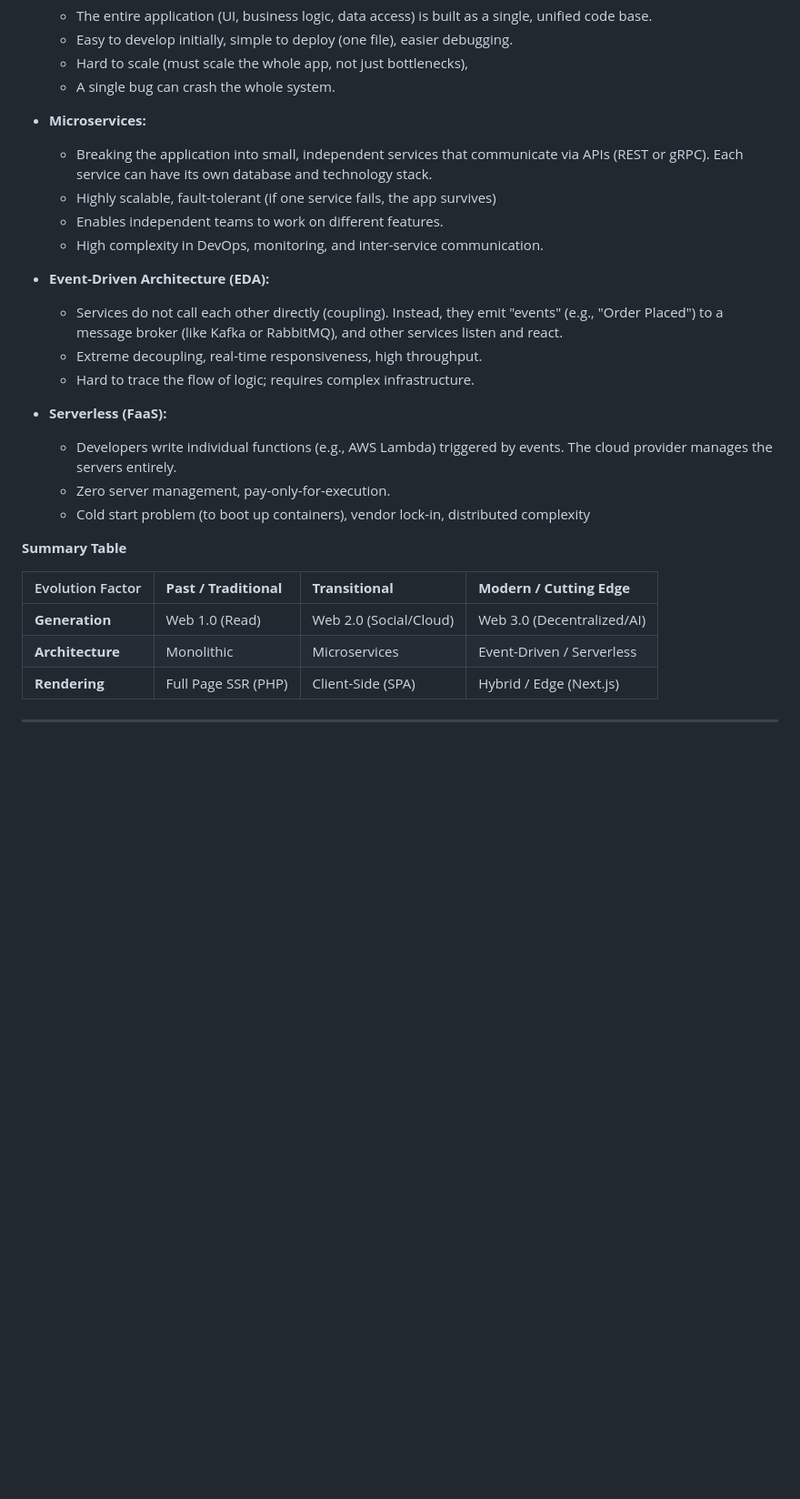
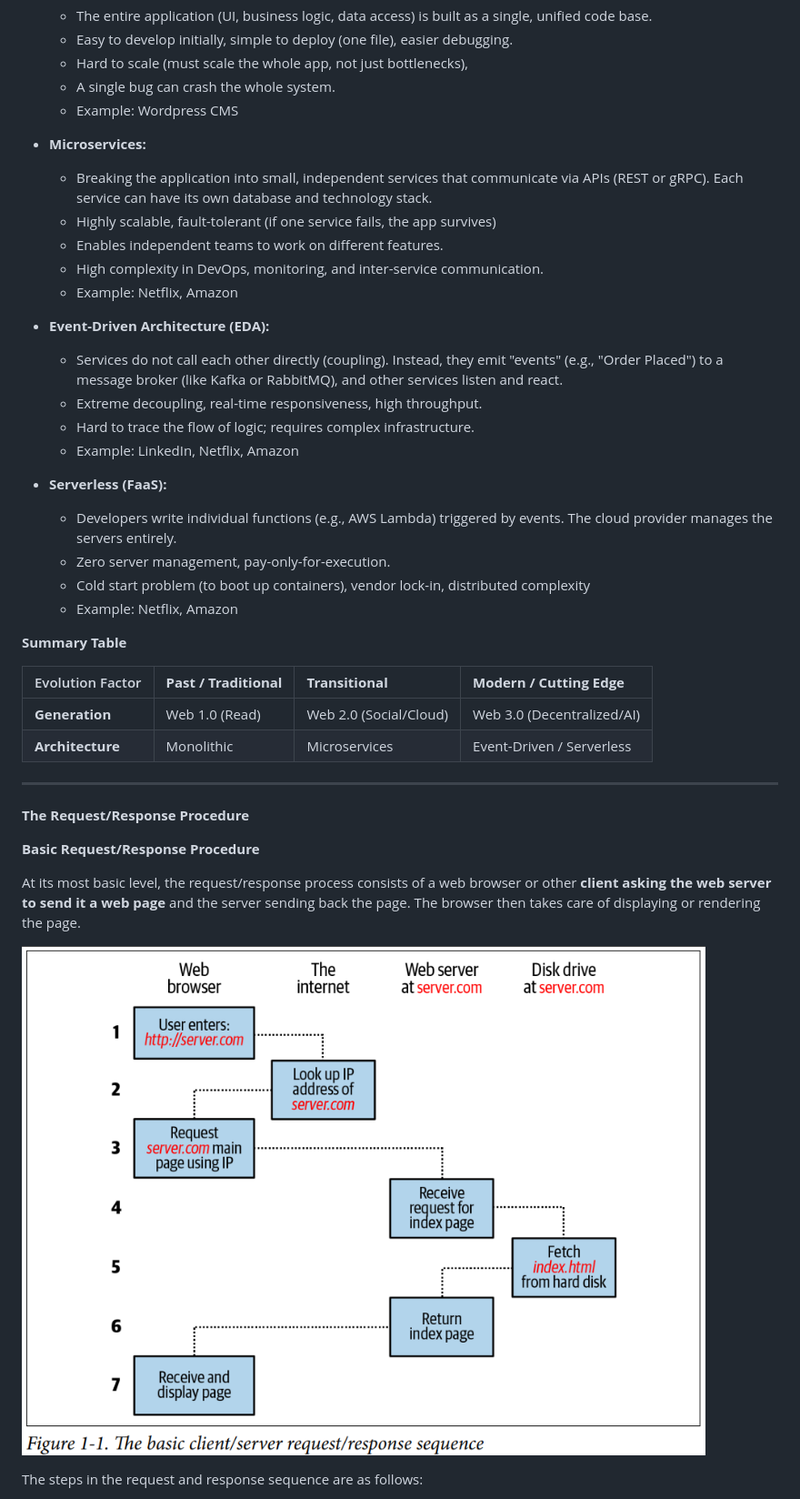
Before and after one commit to bidursapkota00/web-application-programming-bct, a Markdown page: README.md, the part around the change printed below. Shown: that part at 91% size. Drawn GitHub-style; pictures changed too: images/basic-req-res.png (added); blank space fills up the shorter version.

```diff
--- a/README.md
+++ b/README.md
@@ -81,6 +81,7 @@ World Wide Web (WWW), commonly known as the Web, is an **information system enab
   - Easy to develop initially, simple to deploy (one file), easier debugging.
   - Hard to scale (must scale the whole app, not just bottlenecks),
   - A single bug can crash the whole system.
+  - Example: Wordpress CMS
 
 - **Microservices:**
 
@@ -88,17 +89,20 @@ World Wide Web (WWW), commonly known as the Web, is an **information system enab
   - Highly scalable, fault-tolerant (if one service fails, the app survives)
   - Enables independent teams to work on different features.
   - High complexity in DevOps, monitoring, and inter-service communication.
+  - Example: Netflix, Amazon
 
 - **Event-Driven Architecture (EDA):**
 
   - Services do not call each other directly (coupling). Instead, they emit "events" (e.g., "Order Placed") to a message broker (like Kafka or RabbitMQ), and other services listen and react.
   - Extreme decoupling, real-time responsiveness, high throughput.
   - Hard to trace the flow of logic; requires complex infrastructure.
+  - Example: LinkedIn, Netflix, Amazon
 
 - **Serverless (FaaS):**
   - Developers write individual functions (e.g., AWS Lambda) triggered by events. The cloud provider manages the servers entirely.
   - Zero server management, pay-only-for-execution.
   - Cold start problem (to boot up containers), vendor lock-in, distributed complexity
+  - Example: Netflix, Amazon
     <br>
 
 **Summary Table**
@@ -107,6 +111,19 @@ World Wide Web (WWW), commonly known as the Web, is an **information system enab
 | :--------------- | :--------------------- | :--------------------- | :------------------------- |
 | **Generation**   | Web 1.0 (Read)         | Web 2.0 (Social/Cloud) | Web 3.0 (Decentralized/AI) |
 | **Architecture** | Monolithic             | Microservices          | Event-Driven / Serverless  |
-| **Rendering**    | Full Page SSR (PHP)    | Client-Side (SPA)      | Hybrid / Edge (Next.js)    |
 
 ---
+
+**The Request/Response Procedure**
+<br>
+
+**Basic Request/Response Procedure**
+
+At its most basic level, the request/response process consists of a web browser or
+other **client asking the web server to send it a web page** and the server sending back
+the page. The browser then takes care of displaying or rendering the page.
+
+![Basic Request/Response Procedure](/images/basic-req-res.png)
+
+The steps in the request and response sequence are as follows:
+
```
Also changed, not shown: other parts of README.md (+35 -1 lines), images/11-web-application-programming.jpg (renamed from 11-web-application-programming.jpg), images/dynamic-req-res.png (added).
